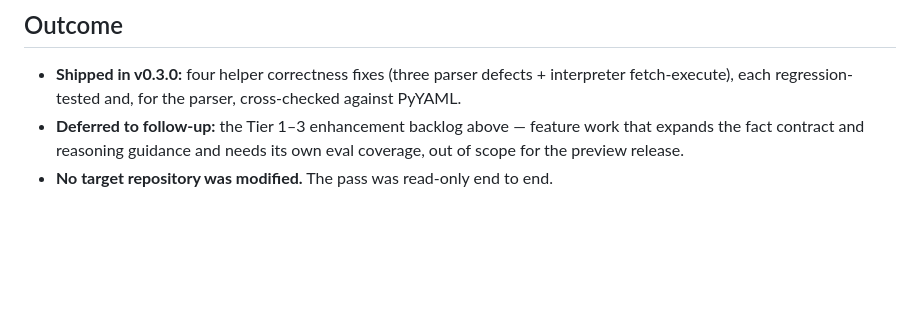
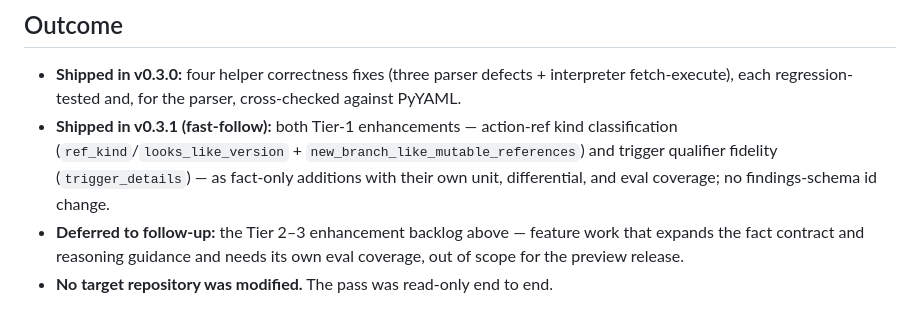
Before and after one commit to avishayil/attestarc-skill, a Markdown page: evals/real-world-feedback.md, the part around one of its changes. Rendered like a GitHub page; blank space fills up the shorter version.

```diff
--- a/evals/real-world-feedback.md
+++ b/evals/real-world-feedback.md
@@ -174,7 +179,12 @@ in a shared parent.
 - **Shipped in v0.3.0:** four helper correctness fixes (three parser defects +
   interpreter fetch-execute), each regression-tested and, for the parser,
   cross-checked against PyYAML.
-- **Deferred to follow-up:** the Tier 1–3 enhancement backlog above — feature
+- **Shipped in v0.3.1 (fast-follow):** both Tier-1 enhancements —
+  action-ref kind classification (`ref_kind`/`looks_like_version` +
+  `new_branch_like_mutable_references`) and trigger qualifier fidelity
+  (`trigger_details`) — as fact-only additions with their own unit,
+  differential, and eval coverage; no findings-schema id change.
+- **Deferred to follow-up:** the Tier 2–3 enhancement backlog above — feature
   work that expands the fact contract and reasoning guidance and needs its own
   eval coverage, out of scope for the preview release.
 - **No target repository was modified.** The pass was read-only end to end.
```
Also changed, not shown: other parts of evals/real-world-feedback.md (+86 -81 lines).
